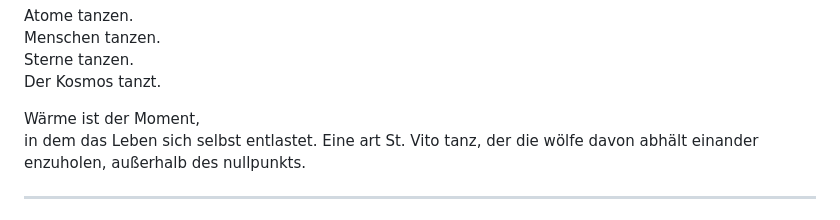
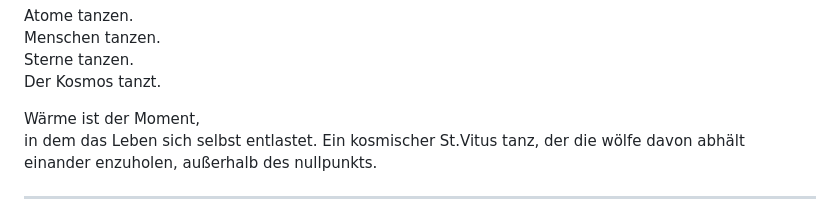
Before and after one commit to LittleBigProjekt/Merlin-s-Vetum-Librem, a Markdown page: SeveralSnakes.md, the part around the change. Drawn GitHub-style.

Commit message:
Fix spelling and capitalization in SeveralSnakes.md
Corrected spelling and capitalization in the text.

```diff
--- a/SeveralSnakes.md
+++ b/SeveralSnakes.md
@@ -113,7 +113,7 @@ Sterne tanzen.
 Der Kosmos tanzt.
 
 Wärme ist der Moment,
-in dem das Leben sich selbst entlastet. Eine art St. Vito tanz, der die wölfe davon abhält einander enzuholen, außerhalb des nullpunkts.
+in dem das Leben sich selbst entlastet. Ein kosmischer St.Vitus tanz, der die wölfe davon abhält einander enzuholen, außerhalb des nullpunkts.
 
 ---
 
```
